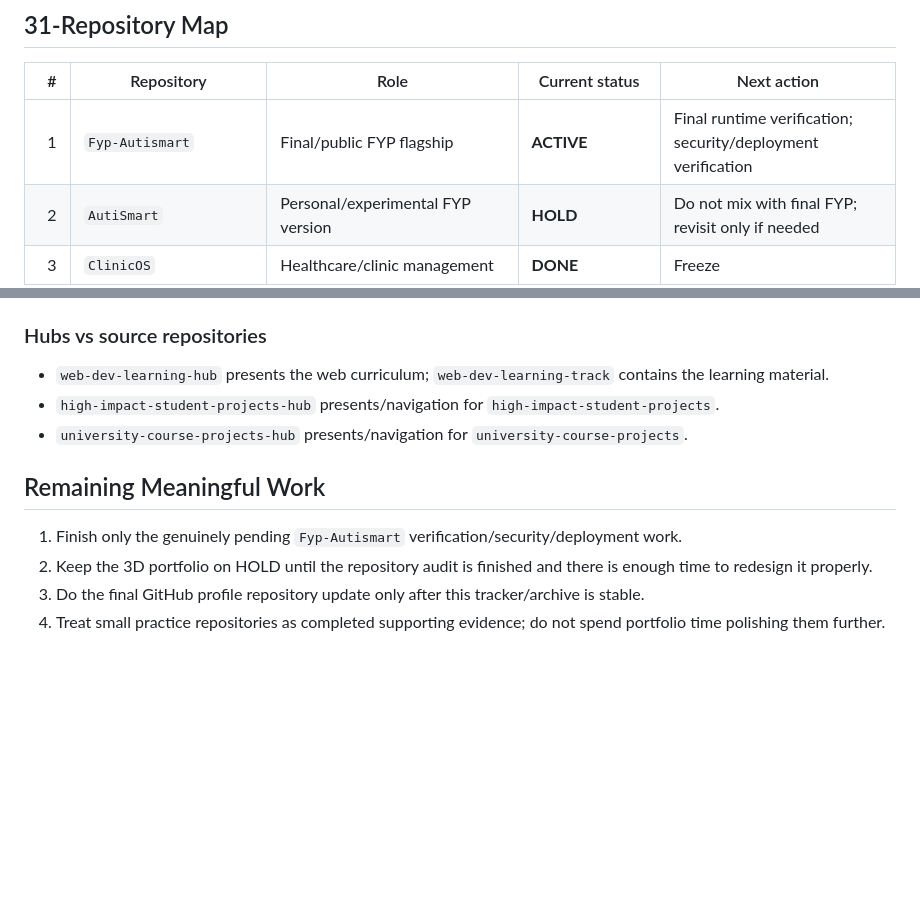
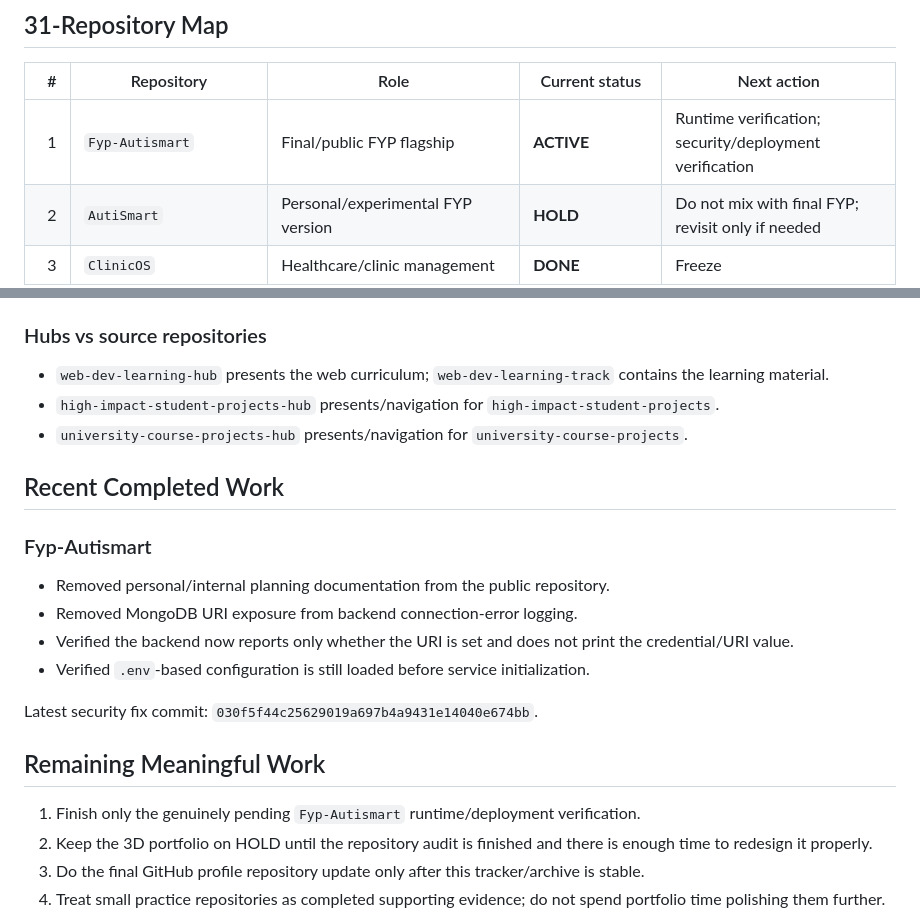
Before and after one commit to AliShah1029384756/portfolio, a Markdown page: docs/REPOSITORY_TRACKER.md, 2 parts joined by grey strips. GitHub-like rendering; blank space fills up the shorter version.

Commit message:
docs: track latest Fyp-Autismart security fix

```diff
--- a/docs/REPOSITORY_TRACKER.md
+++ b/docs/REPOSITORY_TRACKER.md
@@ -18,7 +18,7 @@
 
 | # | Repository | Role | Current status | Next action |
 |---:|---|---|---|---|
-| 1 | `Fyp-Autismart` | Final/public FYP flagship | **ACTIVE** | Final runtime verification; security/deployment verification |
+| 1 | `Fyp-Autismart` | Final/public FYP flagship | **ACTIVE** | Runtime verification; security/deployment verification |
 | 2 | `AutiSmart` | Personal/experimental FYP version | **HOLD** | Do not mix with final FYP; revisit only if needed |
 | 3 | `ClinicOS` | Healthcare/clinic management | **DONE** | Freeze |
 | 4 | `SchoolIEP` | Education/IEP platform | **DONE** | Freeze |
@@ -73,9 +73,20 @@ A project appearing inside `university-course-projects` does not mean it should
 - `high-impact-student-projects-hub` presents/navigation for `high-impact-student-projects`.
 - `university-course-projects-hub` presents/navigation for `university-course-projects`.
 
+## Recent Completed Work
+
+### Fyp-Autismart
+
+- Removed personal/internal planning documentation from the public repository.
+- Removed MongoDB URI exposure from backend connection-error logging.
+- Verified the backend now reports only whether the URI is set and does not print the credential/URI value.
+- Verified `.env`-based configuration is still loaded before service initialization.
+
+Latest security fix commit: `030f5f44c25629019a697b4a9431e14040e674bb`.
+
 ## Remaining Meaningful Work
 
-1. Finish only the genuinely pending `Fyp-Autismart` verification/security/deployment work.
+1. Finish only the genuinely pending `Fyp-Autismart` runtime/deployment verification.
 2. Keep the 3D portfolio on HOLD until the repository audit is finished and there is enough time to redesign it properly.
 3. Do the final GitHub profile repository update only after this tracker/archive is stable.
 4. Treat small practice repositories as completed supporting evidence; do not spend portfolio time polishing them further.
```
